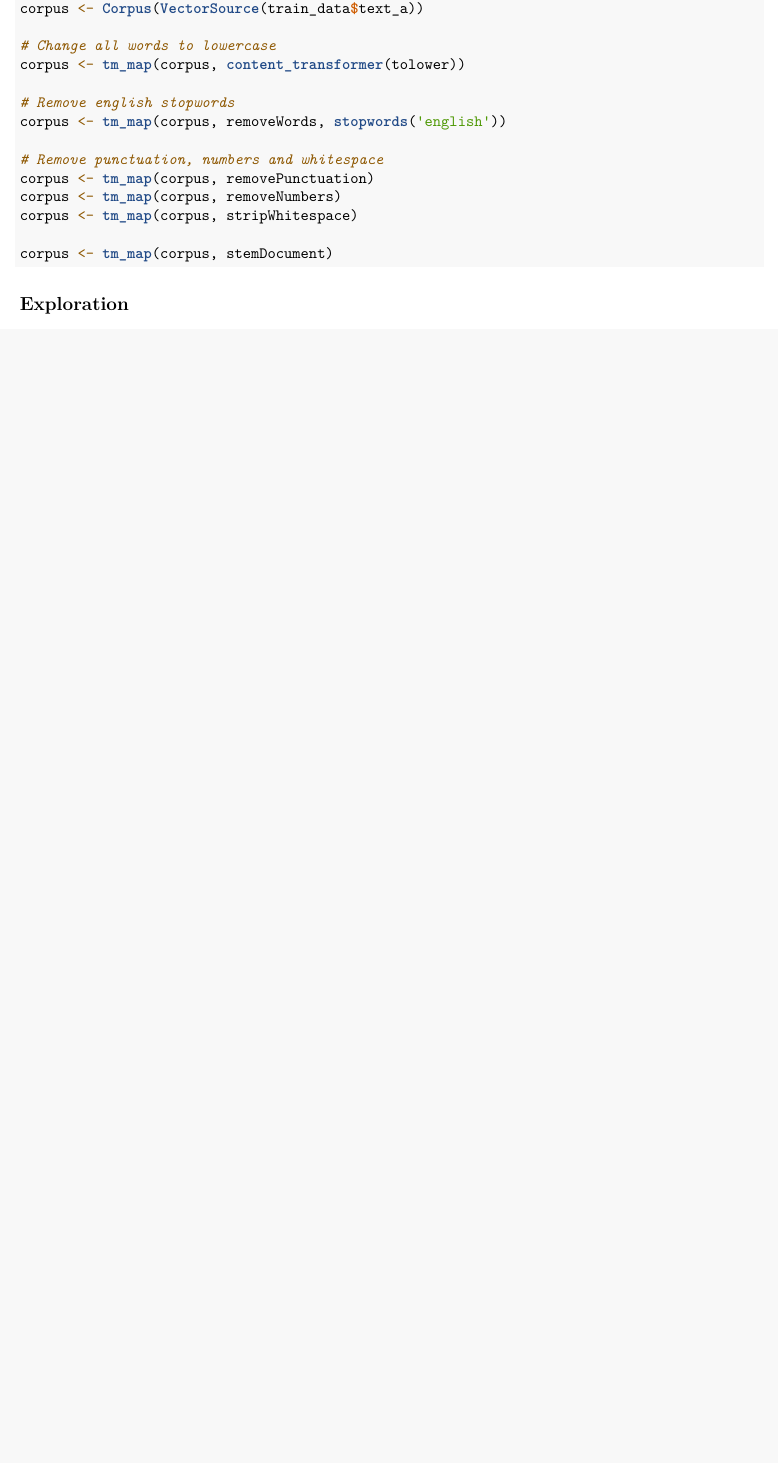
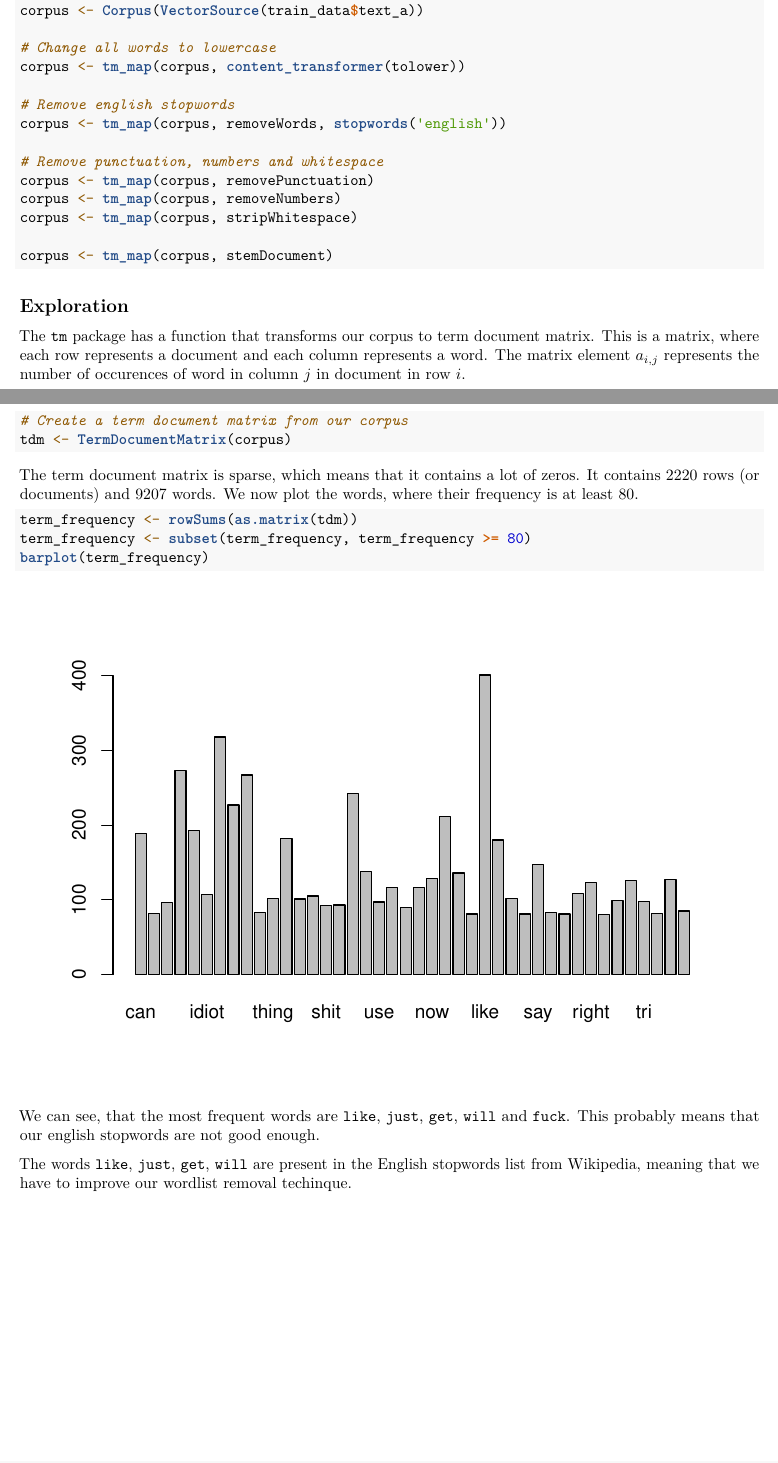
Before and after one commit to mrtnee/ISAssignment2, an R Markdown document (domaca_naloga02.rmd): part of the page before the commit and two parts of pages 1 and 2 of 2 after it, the two joined at a grey line, cut so that both start at the same text, the shorter picture padded with empty space. Rendered offline with R 4.5, knitr and Pandoc, then LaTeX, with nearby package versions.

Commit message:
Add part two of the task - exploration
I figured out that we need a better English stopwords list, because the
most common words can be found in the one posted on Wikipedia.

````diff
--- a/domaca_naloga02.rmd
+++ b/domaca_naloga02.rmd
@@ -45,3 +45,19 @@ corpus <- tm_map(corpus, stemDocument)
 ```
 
 ## Exploration
+The `tm` package has a function that transforms our corpus to term document matrix. This is a matrix, where each row represents a document and each column represents a word. The matrix element $a_{i,j}$ represents the number of occurences of word in column $j$ in document in row $i$.
+```{r}
+# Create a term document matrix from our corpus
+tdm <- TermDocumentMatrix(corpus)
+```
+
+The term document matrix is sparse, which means that it contains a lot of zeros. It contains 2220 rows (or documents) and 9207 words. We now plot the words, where their frequency is at least 80.
+```{r}
+term_frequency <- rowSums(as.matrix(tdm))
+term_frequency <- subset(term_frequency, term_frequency >= 80)
+barplot(term_frequency)
+```
+
+We can see, that the most frequent words are `like`, `just`, `get`, `will` and `fuck`. This probably means that our english stopwords are not good enough.
+
+The words `like`, `just`, `get`, `will` are present in the English stopwords list from Wikipedia, meaning that we have to improve our wordlist removal techinque.
````
